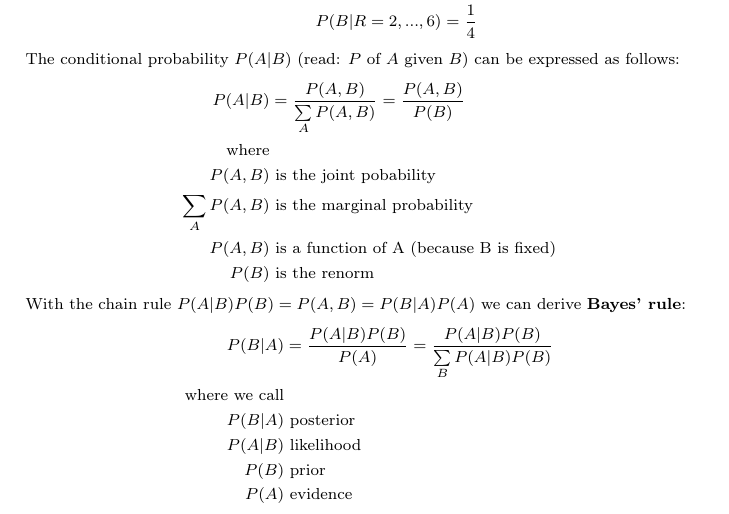
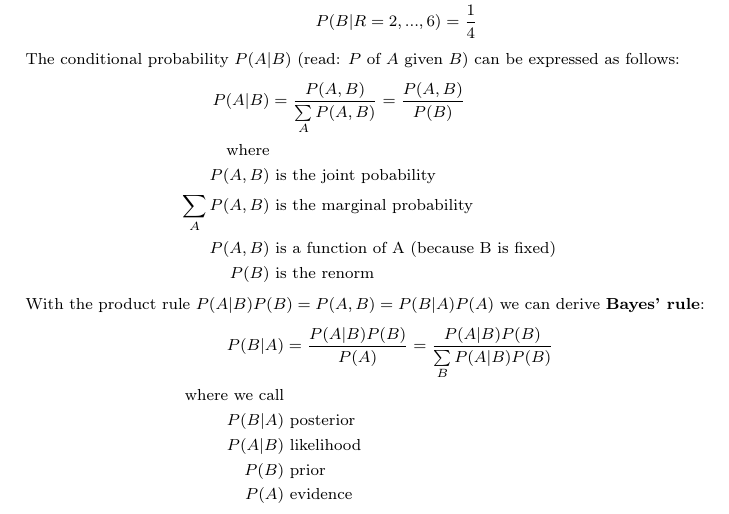
Before and after one commit to AndreaSuckro/PMPC, a LaTeX document (Script/Notes.tex, which reads Script/chapters/2014-04-25.tex): part of page 13 of 21, cut so that both start at the same text. Compiled offline with pdfLaTeX.

Commit message:
changed a mistake from the 25th: it's obviously product, not chain rule

```diff
--- a/Script/chapters/2014-04-25.tex
+++ b/Script/chapters/2014-04-25.tex
@@ -156,7 +156,7 @@ P(A, B)        &\mbox{ is a function of A (because B is fixed)}\\
 P(B)           &\mbox{ is the renorm}
 \end{align*}
 
-With the chain rule $P(A|B)P(B) = P(A, B) = P(B|A)P(A)$ we can derive \textbf{Bayes' rule}:
+With the product rule $P(A|B)P(B) = P(A, B) = P(B|A)P(A)$ we can derive \textbf{Bayes' rule}:
 \begin{align*}
 P(B|A) &= \frac{P(A|B)P(B)}{P(A)} = \frac{P(A|B)P(B)}{\sum\limits_B P(A|B)P(B)} \\
 \mbox{where we call}   & \\
```
